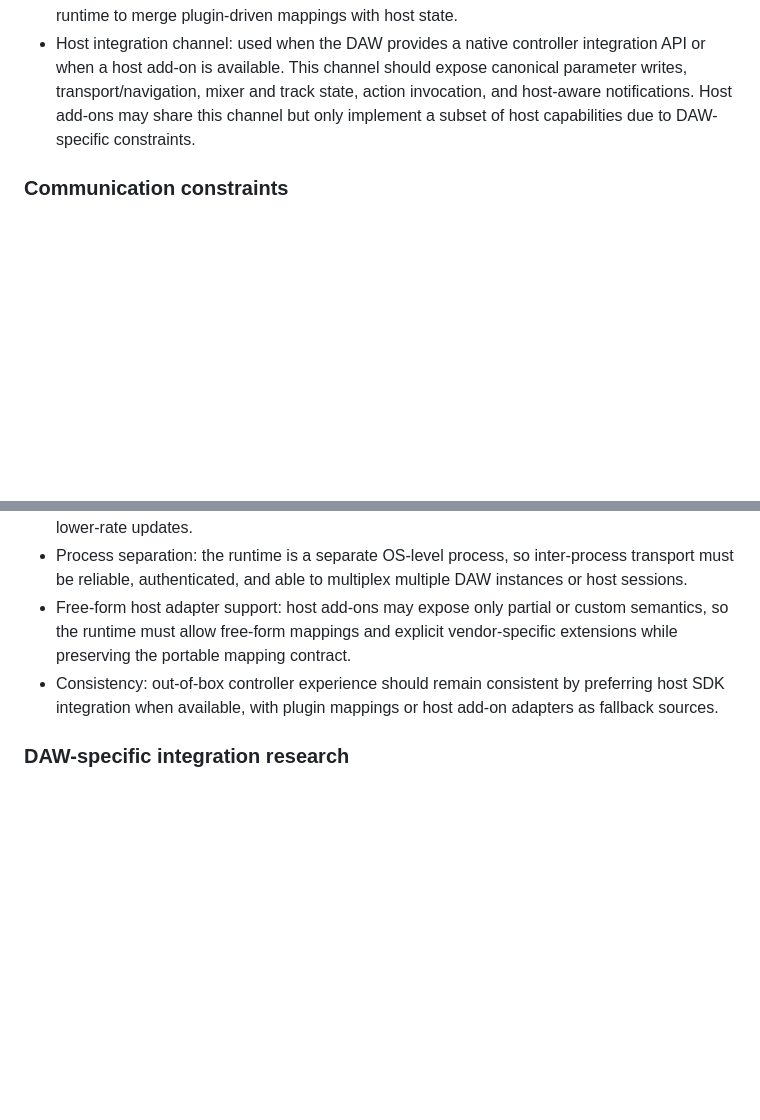
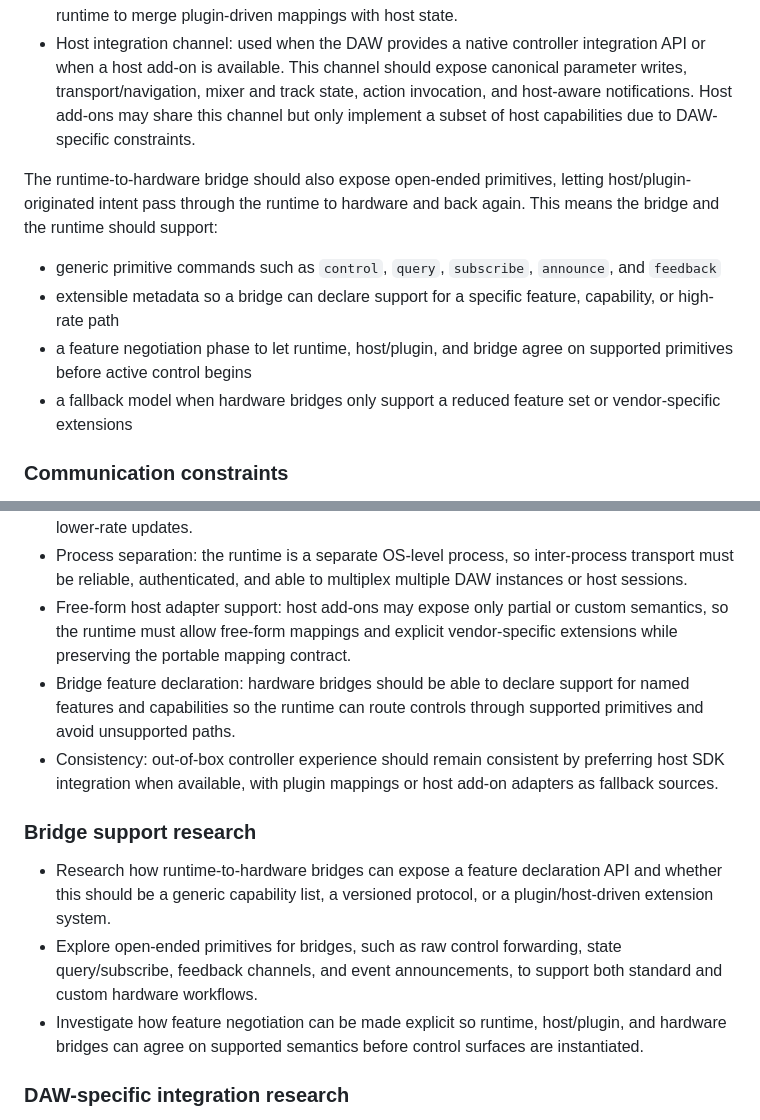
Before and after one commit to ulph/hacpad, a Markdown page: DESIGN.md, 2 parts joined by grey strips. GitHub-like rendering; blank space fills up the shorter version.

Commit message:
Add runtime-to-bridge open-ended primitives and bridge capability declaration research

```diff
--- a/DESIGN.md
+++ b/DESIGN.md
@@ -320,13 +320,25 @@ The runtime should be able to communicate with each integration path through exp
 - Plugin SDK channel: used when a plugin is present and can provide mapping markup, rich semantics, and custom actions. This channel should support describe/subscribe/begin/adjust/set/invoke/end and should expose enough metadata for the runtime to merge plugin-driven mappings with host state.
 - Host integration channel: used when the DAW provides a native controller integration API or when a host add-on is available. This channel should expose canonical parameter writes, transport/navigation, mixer and track state, action invocation, and host-aware notifications. Host add-ons may share this channel but only implement a subset of host capabilities due to DAW-specific constraints.
 
+The runtime-to-hardware bridge should also expose open-ended primitives, letting host/plugin-originated intent pass through the runtime to hardware and back again. This means the bridge and the runtime should support:
+- generic primitive commands such as `control`, `query`, `subscribe`, `announce`, and `feedback`
+- extensible metadata so a bridge can declare support for a specific feature, capability, or high-rate path
+- a feature negotiation phase to let runtime, host/plugin, and bridge agree on supported primitives before active control begins
+- a fallback model when hardware bridges only support a reduced feature set or vendor-specific extensions
+
 ### Communication constraints
 - Versioning and capability negotiation: every channel must advertise version and capability metadata so the runtime can choose the best authoritative source and fall back when a newer capability is absent.
 - Conflict resolution: the runtime must decide which provider owns each control target, especially when plugin and host both expose the same parameter or action.
 - Latency and rate: host SDK and plugin SDK communication should support both command and high-rate feedback paths, but the runtime must gracefully degrade on hosts that only offer lower-rate updates.
 - Process separation: the runtime is a separate OS-level process, so inter-process transport must be reliable, authenticated, and able to multiplex multiple DAW instances or host sessions.
 - Free-form host adapter support: host add-ons may expose only partial or custom semantics, so the runtime must allow free-form mappings and explicit vendor-specific extensions while preserving the portable mapping contract.
+- Bridge feature declaration: hardware bridges should be able to declare support for named features and capabilities so the runtime can route controls through supported primitives and avoid unsupported paths.
 - Consistency: out-of-box controller experience should remain consistent by preferring host SDK integration when available, with plugin mappings or host add-on adapters as fallback sources.
+
+### Bridge support research
+- Research how runtime-to-hardware bridges can expose a feature declaration API and whether this should be a generic capability list, a versioned protocol, or a plugin/host-driven extension system.
+- Explore open-ended primitives for bridges, such as raw control forwarding, state query/subscribe, feedback channels, and event announcements, to support both standard and custom hardware workflows.
+- Investigate how feature negotiation can be made explicit so runtime, host/plugin, and hardware bridges can agree on supported semantics before control surfaces are instantiated.
 
 ### DAW-specific integration research
 - FL Studio: investigate FL Studio's native controller scripting and MIDI remote support, and whether the sidecar can drive templates or mappings through wrapper scripts and shared state.
```
